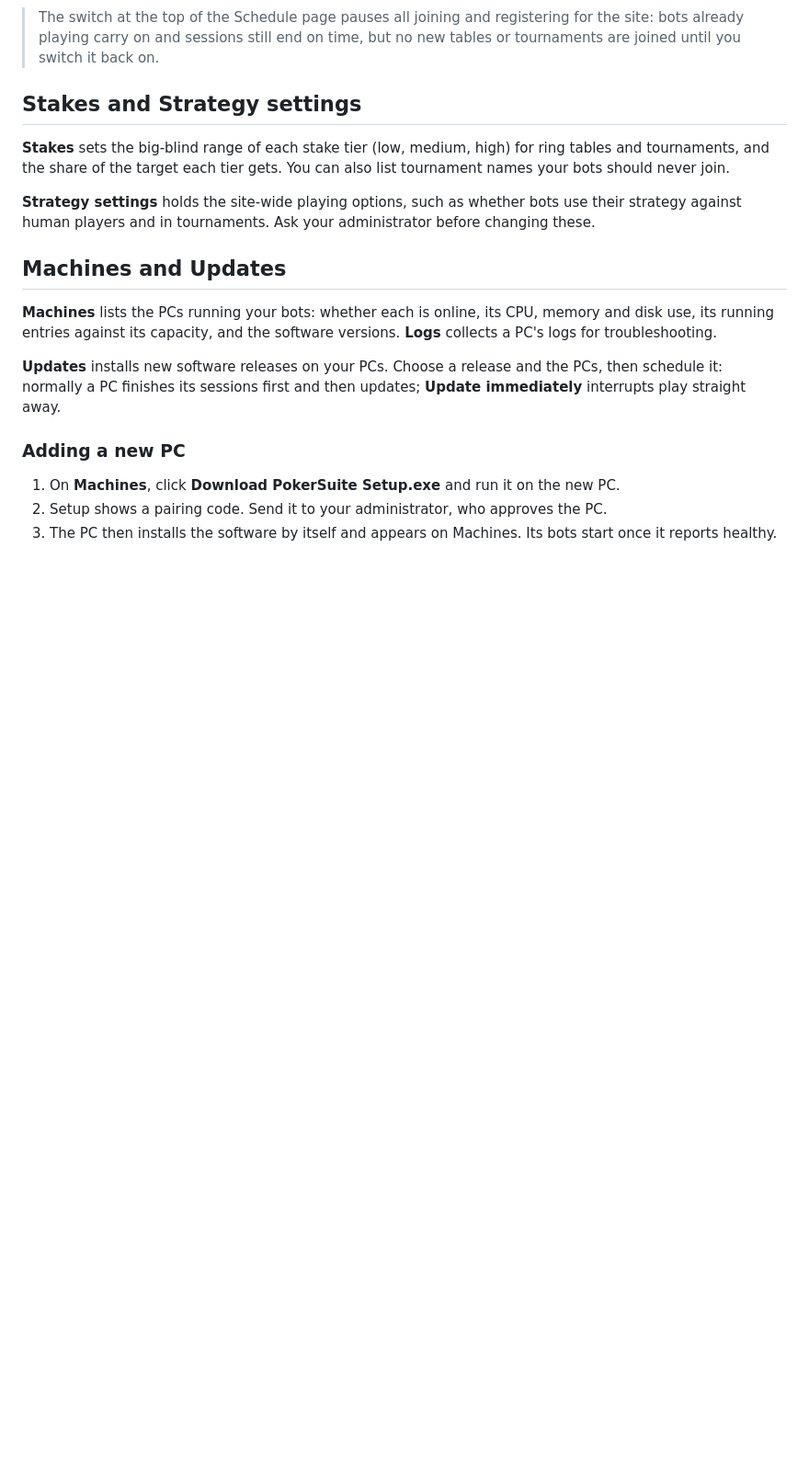
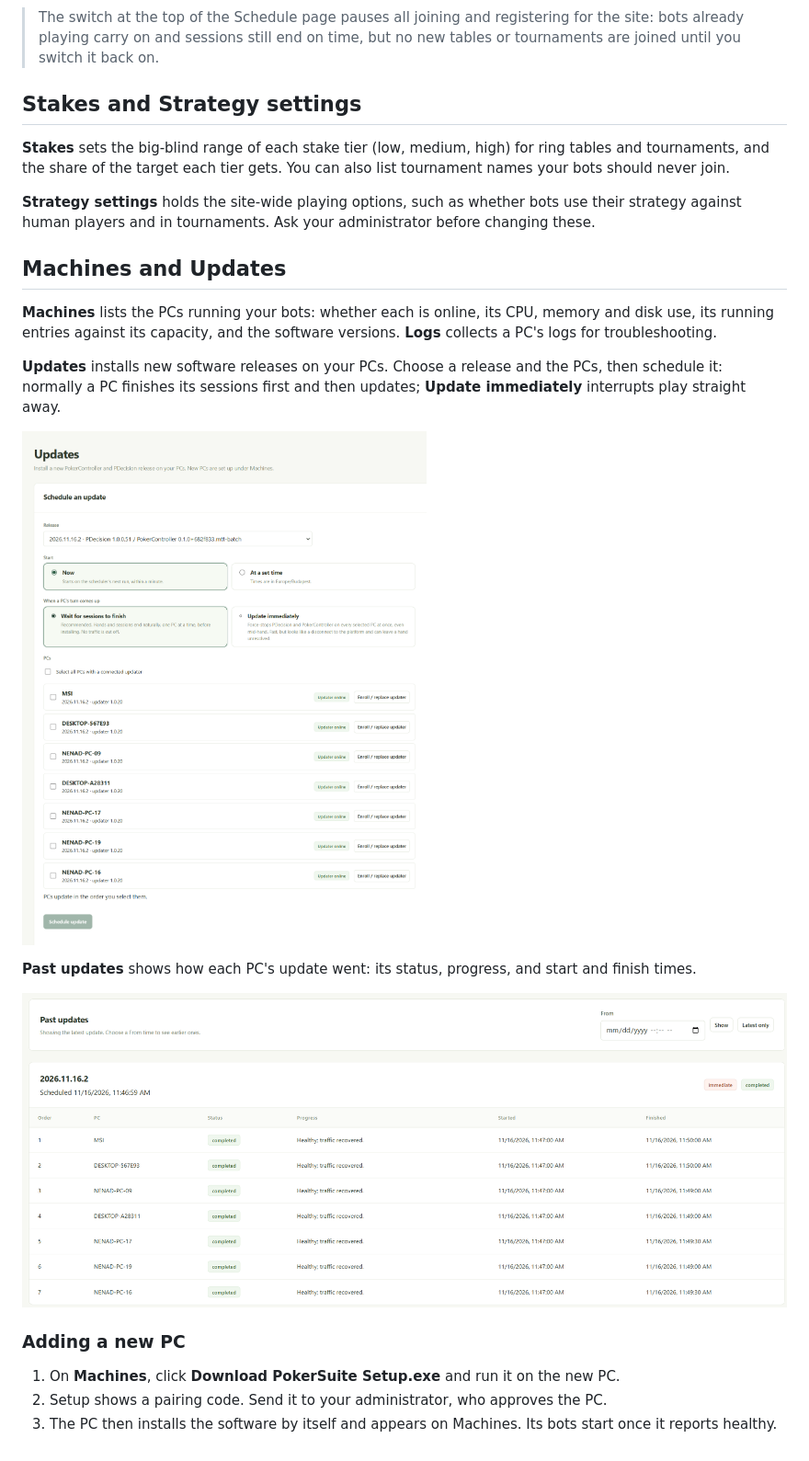
Before and after one commit to biresevit/PokerBackoffice, a Markdown page: docs/backoffice-user-guide.md, the part around one of its changes. Shown at 92% size. Rendered like a GitHub page; pictures changed too: images/machines_updates.png (added), images/past_updates.png (added); blank space fills up the shorter version.

```diff
--- a/docs/backoffice-user-guide.md
+++ b/docs/backoffice-user-guide.md
@@ -147,6 +147,12 @@ Select a block and click **Edit window** to change or remove it.
 
 **Updates** installs new software releases on your PCs. Choose a release and the PCs, then schedule it: normally a PC finishes its sessions first and then updates; **Update immediately** interrupts play straight away.
 
+![Scheduling an update](../images/machines_updates.png)
+
+**Past updates** shows how each PC's update went: its status, progress, and start and finish times.
+
+![Past updates](../images/past_updates.png)
+
 ### Adding a new PC
 
 1. On **Machines**, click **Download PokerSuite Setup.exe** and run it on the new PC.
```
Also changed, not shown: other parts of docs/backoffice-user-guide.md (+2 -2 lines), README.md (+18 -0 lines), docs/rolling-updates.md (+6 -0 lines), images/overview.png, images/weekly_schedule.png.
